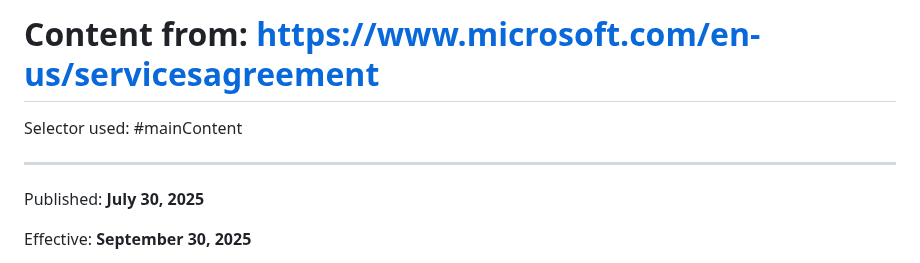
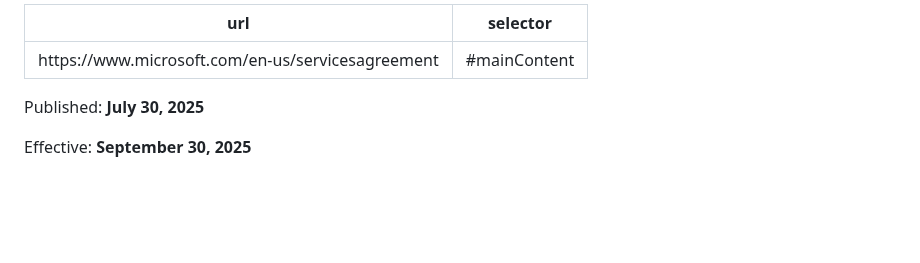
Before and after one commit to weitzman/difficode, a Markdown page: agreements/microsoft/services-agreement.md, the part around the change. Drawn GitHub-style; blank space fills up the shorter version.

Commit message:
📄 Microsoft updates metadata format in agreement

```diff
--- a/agreements/microsoft/services-agreement.md
+++ b/agreements/microsoft/services-agreement.md
@@ -1,7 +1,6 @@
-# Content from: https://www.microsoft.com/en-us/servicesagreement
-
-Selector used: #mainContent
-
+---
+url: "https://www.microsoft.com/en-us/servicesagreement"
+selector: "#mainContent"
 ---
 
 Published: **July 30, 2025**
```
